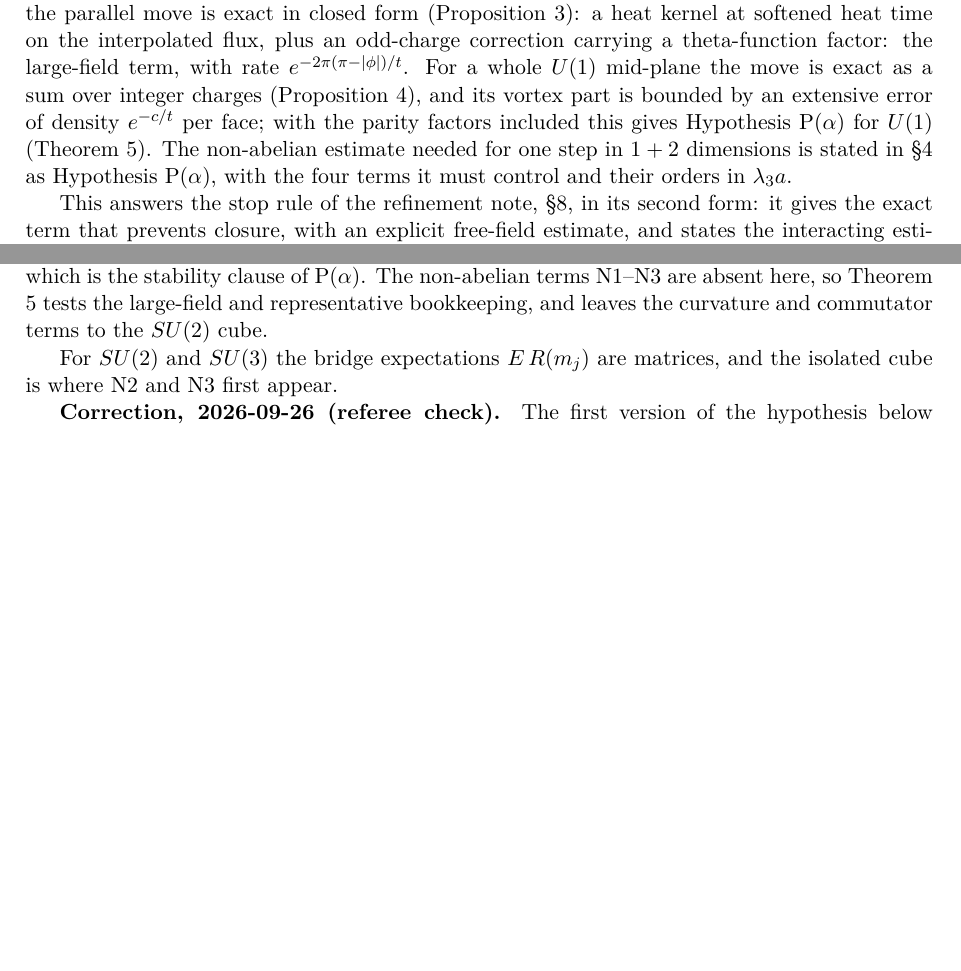
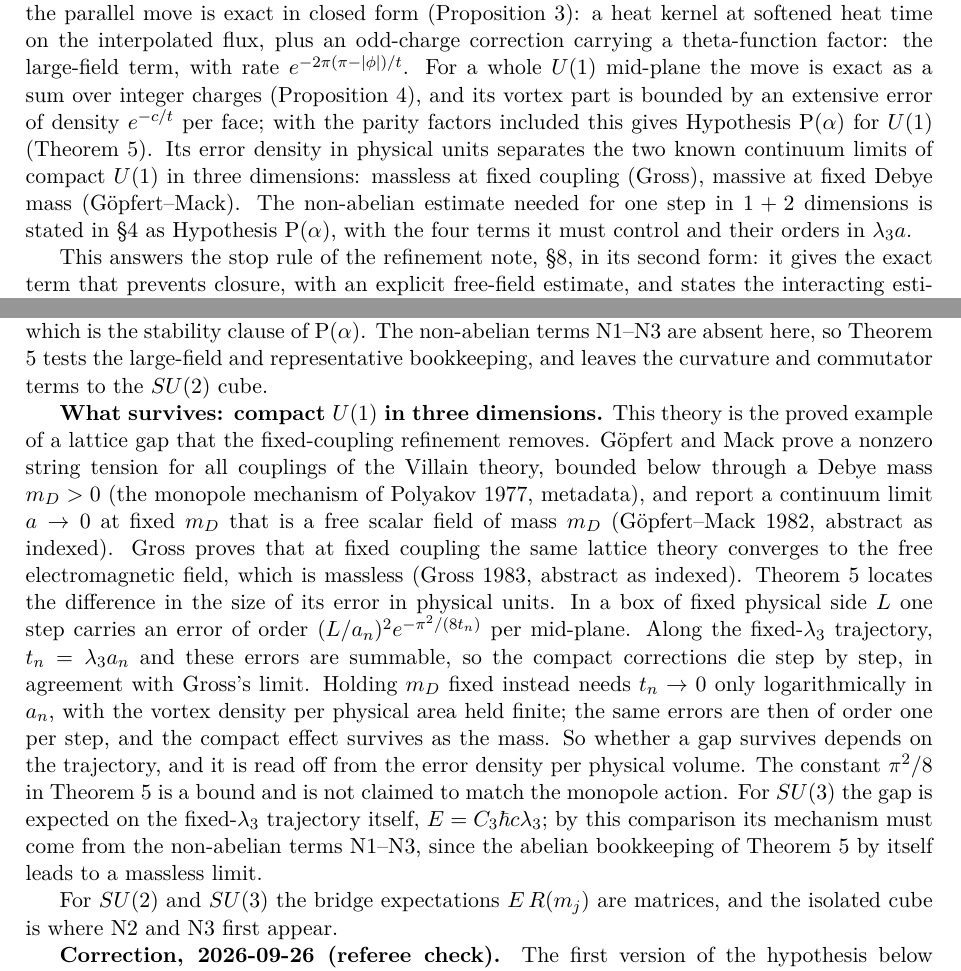
Before and after one commit to arivero/navstokgap, a LaTeX document (papers/series-parallel-gauge-refinement.tex): two parts of pages 1 and 7 of 8, joined at a grey line, cut so that both start at the same text, the shorter picture padded with empty space. Compiled offline with pdfLaTeX.

Commit message:
Series/parallel: what survives refinement in compact 3D U(1)
Place Theorem 5 against the two proved continuum limits of 3D Villain
U(1): Goepfert-Mack's lattice Debye mass with a massive free scalar at
fixed m_D, and Gross's massless free electromagnetic field at fixed
coupling. The per-step error in a fixed physical box, of order
(L/a_n)^2 exp(-pi^2/(8 t_n)), is summable at fixed lambda_3 and of order
one when m_D is held fixed: survival of a gap is a property of the
trajectory, read off from the error density per physical volume. For
SU(3) the gap must then come from the non-abelian terms N1-N3.

Co-Authored-By: Claude Opus 5.5 <noreply@anthropic.com>

```diff
--- a/papers/series-parallel-gauge-refinement.tex
+++ b/papers/series-parallel-gauge-refinement.tex
@@ -42,9 +42,12 @@ theta-function factor: the large-field term, with rate
 exact as a sum over integer charges (Proposition 4), and its vortex part
 is bounded by an extensive error of density \(e^{-c/t}\) per face; with
 the parity factors included this gives Hypothesis P(\(\alpha\)) for
-\(U(1)\) (Theorem 5). The non-abelian estimate needed for one step in
-\(1+2\) dimensions is stated in §4 as Hypothesis P(\(\alpha\)), with the
-four terms it must control and their orders in \(\lambda_3a\).
+\(U(1)\) (Theorem 5). Its error density in physical units separates the
+two known continuum limits of compact \(U(1)\) in three dimensions:
+massless at fixed coupling (Gross), massive at fixed Debye mass
+(Göpfert--Mack). The non-abelian estimate needed for one step in \(1+2\)
+dimensions is stated in §4 as Hypothesis P(\(\alpha\)), with the four
+terms it must control and their orders in \(\lambda_3a\).
 
 This answers the stop rule of the refinement note, §8, in its second
 form: it gives the exact term that prevents closure, with an explicit
@@ -551,6 +554,35 @@ terms N1--N3 are absent here, so Theorem 5 tests the large-field and
 representative bookkeeping, and leaves the curvature and commutator
 terms to the \(SU(2)\) cube.
 
+\textbf{What survives: compact \(U(1)\) in three dimensions.} This
+theory is the proved example of a lattice gap that the fixed-coupling
+refinement removes. Göpfert and Mack prove a nonzero string tension for
+all couplings of the Villain theory, bounded below through a Debye mass
+\(m_D>0\) (the monopole mechanism of
+\href{https://doi.org/10.1016/0550-3213(77)90086-4}{Polyakov 1977},
+metadata), and report a continuum limit \(a\to0\) at fixed \(m_D\) that
+is a free scalar field of mass \(m_D\)
+(\href{https://doi.org/10.1007/BF01961240}{Göpfert--Mack 1982}, abstract
+as indexed). Gross proves that at fixed coupling the same lattice theory
+converges to the free electromagnetic field, which is massless
+(\href{https://doi.org/10.1007/BF01210842}{Gross 1983}, abstract as
+indexed). Theorem 5 locates the difference in the size of its error in
+physical units. In a box of fixed physical side \(L\) one step carries
+an error of order \((L/a_n)^2e^{-\pi^2/(8t_n)}\) per mid-plane. Along
+the fixed-\(\lambda_3\) trajectory, \(t_n=\lambda_3a_n\) and these
+errors are summable, so the compact corrections die step by step, in
+agreement with Gross's limit. Holding \(m_D\) fixed instead needs
+\(t_n\to0\) only logarithmically in \(a_n\), with the vortex density per
+physical area held finite; the same errors are then of order one per
+step, and the compact effect survives as the mass. So whether a gap
+survives depends on the trajectory, and it is read off from the error
+density per physical volume. The constant \(\pi^2/8\) in Theorem 5 is a
+bound and is not claimed to match the monopole action. For \(SU(3)\) the
+gap is expected on the fixed-\(\lambda_3\) trajectory itself,
+\(E=C_3\hbar c\lambda_3\); by this comparison its mechanism must come
+from the non-abelian terms N1--N3, since the abelian bookkeeping of
+Theorem 5 by itself leads to a massless limit.
+
 For \(SU(2)\) and \(SU(3)\) the bridge expectations \(E\,R(m_j)\) are
 matrices, and the isolated cube is where N2 and N3 first appear.
 
```
Also changed, not shown: notes/series-parallel-gauge-refinement.md (+32 -1 lines), out/papers/series-parallel-gauge-refinement.pdf, 1 other file.
